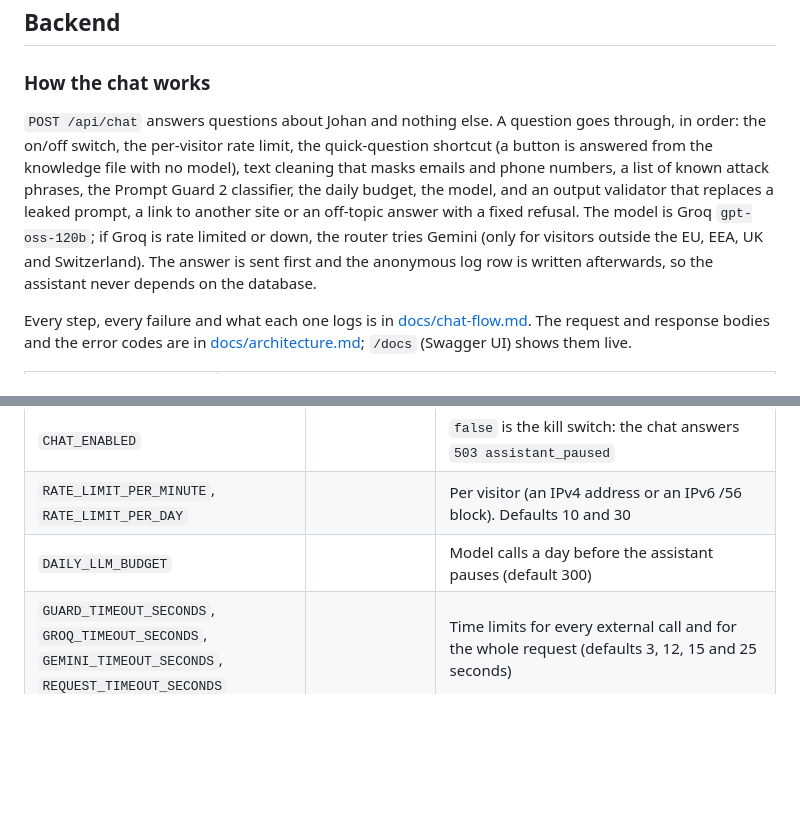
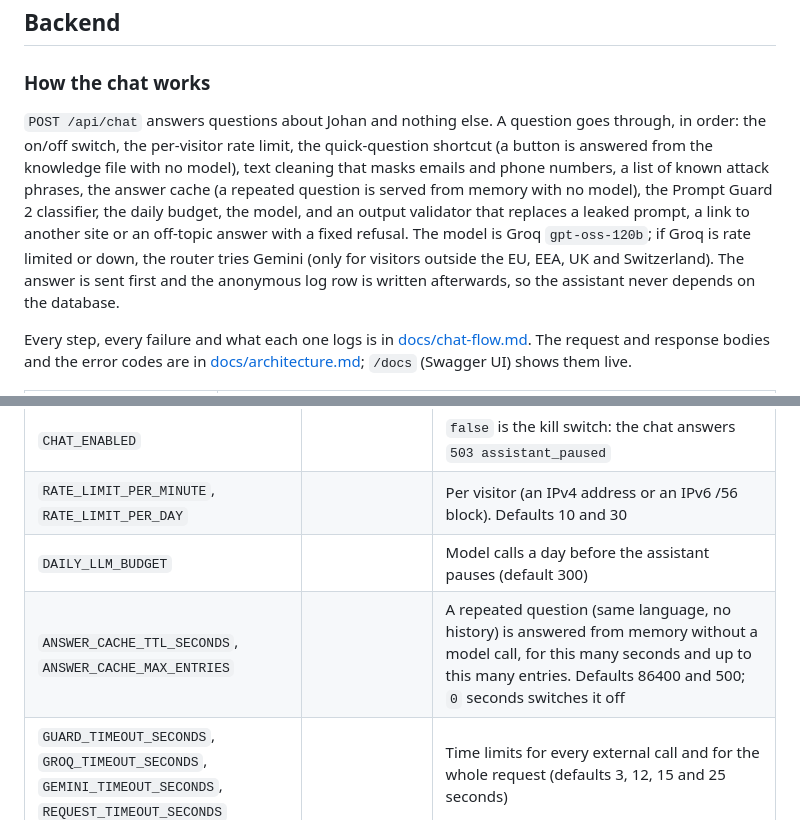
Before and after one commit to Joalregra/developer-portfolio, a Markdown page: README.md, 2 parts joined by grey strips. GitHub-like rendering; blank space fills up the shorter version.

Commit message:
docs: document the answer cache, the measured Groq cache and the daily quota

```diff
--- a/README.md
+++ b/README.md
@@ -68,7 +68,7 @@ With Docker, `docker compose up` starts PostgreSQL and the backend (it needs `ba
 ## Backend
 
 ### How the chat works
-`POST /api/chat` answers questions about Johan and nothing else. A question goes through, in order: the on/off switch, the per-visitor rate limit, the quick-question shortcut (a button is answered from the knowledge file with no model), text cleaning that masks emails and phone numbers, a list of known attack phrases, the Prompt Guard 2 classifier, the daily budget, the model, and an output validator that replaces a leaked prompt, a link to another site or an off-topic answer with a fixed refusal. The model is Groq `gpt-oss-120b`; if Groq is rate limited or down, the router tries Gemini (only for visitors outside the EU, EEA, UK and Switzerland). The answer is sent first and the anonymous log row is written afterwards, so the assistant never depends on the database.
+`POST /api/chat` answers questions about Johan and nothing else. A question goes through, in order: the on/off switch, the per-visitor rate limit, the quick-question shortcut (a button is answered from the knowledge file with no model), text cleaning that masks emails and phone numbers, a list of known attack phrases, the answer cache (a repeated question is served from memory with no model), the Prompt Guard 2 classifier, the daily budget, the model, and an output validator that replaces a leaked prompt, a link to another site or an off-topic answer with a fixed refusal. The model is Groq `gpt-oss-120b`; if Groq is rate limited or down, the router tries Gemini (only for visitors outside the EU, EEA, UK and Switzerland). The answer is sent first and the anonymous log row is written afterwards, so the assistant never depends on the database.
 
 Every step, every failure and what each one logs is in [docs/chat-flow.md](docs/chat-flow.md). The request and response bodies and the error codes are in [docs/architecture.md](docs/architecture.md); `/docs` (Swagger UI) shows them live.
 
@@ -98,6 +98,7 @@ Copy `backend/.env.example` to `backend/.env`; nothing from it is committed. Eve
 | `CHAT_ENABLED` | | `false` is the kill switch: the chat answers `503 assistant_paused` |
 | `RATE_LIMIT_PER_MINUTE`, `RATE_LIMIT_PER_DAY` | | Per visitor (an IPv4 address or an IPv6 /56 block). Defaults 10 and 30 |
 | `DAILY_LLM_BUDGET` | | Model calls a day before the assistant pauses (default 300) |
+| `ANSWER_CACHE_TTL_SECONDS`, `ANSWER_CACHE_MAX_ENTRIES` | | A repeated question (same language, no history) is answered from memory without a model call, for this many seconds and up to this many entries. Defaults 86400 and 500; `0` seconds switches it off |
 | `GUARD_TIMEOUT_SECONDS`, `GROQ_TIMEOUT_SECONDS`, `GEMINI_TIMEOUT_SECONDS`, `REQUEST_TIMEOUT_SECONDS` | | Time limits for every external call and for the whole request (defaults 3, 12, 15 and 25 seconds) |
 | `DATABASE_URL` | recommended | The app user (`portfolio_app`), which can only `INSERT` and `SELECT`. Without it the chat works but logs nothing |
 | `MIGRATION_DATABASE_URL` | to migrate | The owner, used only by Alembic. Falls back to `DATABASE_URL` |
```
Also changed, not shown: docs/chat-flow.md (+9 -3 lines), docs/decisions.md (+3 -0 lines).
